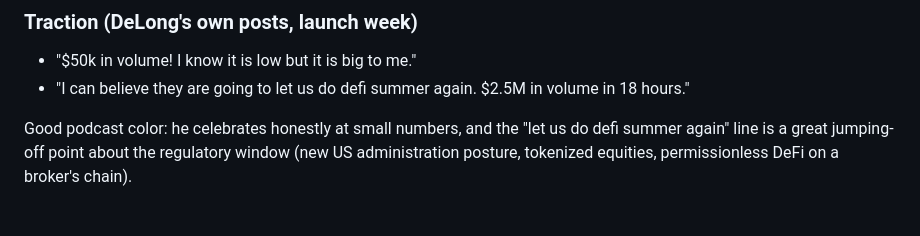
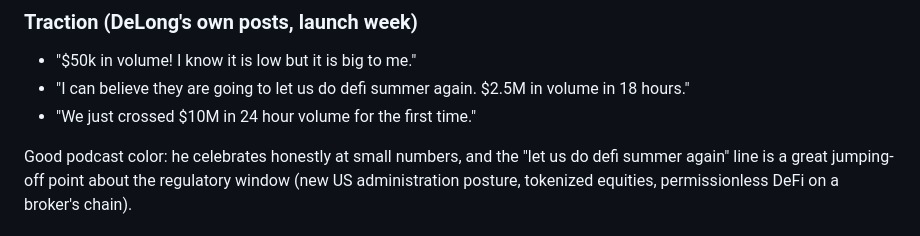
Before and after one commit to clawdbotatg/clawd-research, a Markdown page: deepstate/RESEARCH.md, the part around the change. Drawn GitHub-style.

Commit message:
deepstate: $10M/24h volume milestone quote
Co-Authored-By: Claude Fable 5 <noreply@anthropic.com>

```diff
--- a/deepstate/RESEARCH.md
+++ b/deepstate/RESEARCH.md
@@ -181,6 +181,7 @@ Reward Pool ID (bytes32): `0x42819cadfbb25aab80543236e280fba4e61aa61e0b5b777541d
 - "$50k in volume! I know it is low but it is big to me."
 - "I can believe they are going to let us do defi summer again. $2.5M in volume
   in 18 hours."
+- "We just crossed $10M in 24 hour volume for the first time."
 
 Good podcast color: he celebrates honestly at small numbers, and the "let us do
 defi summer again" line is a great jumping-off point about the regulatory window
```
